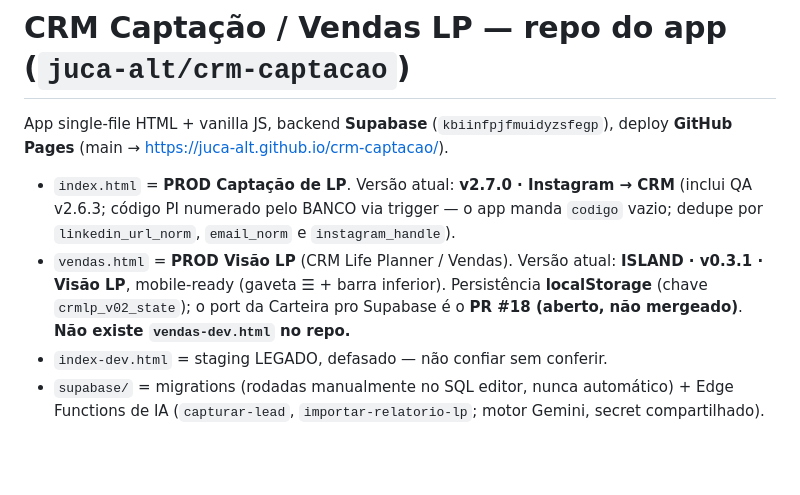
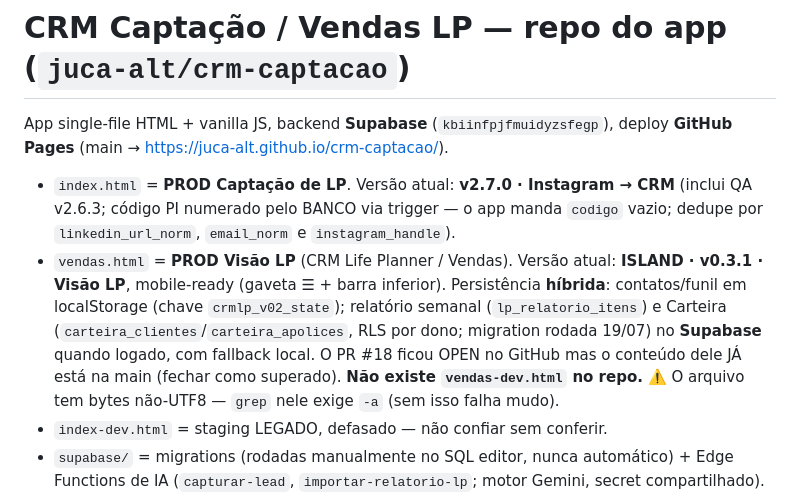
Before and after one commit to juca-alt/crm-captacao, a Markdown page: CLAUDE.md, the part around the change. Drawn GitHub-style; blank space fills up the shorter version.

Commit message:
docs: corrige CLAUDE.md — vendas.html é persistência híbrida (relatório LP + Carteira no Supabase; #18 já contido na main)
Co-Authored-By: Claude Fable 5 <noreply@anthropic.com>

```diff
--- a/CLAUDE.md
+++ b/CLAUDE.md
@@ -3,7 +3,7 @@
 App single-file HTML + vanilla JS, backend **Supabase** (`kbiinfpjfmuidyzsfegp`), deploy **GitHub Pages** (main → https://juca-alt.github.io/crm-captacao/).
 
 - `index.html` = **PROD Captação de LP**. Versão atual: **v2.7.0 · Instagram → CRM** (inclui QA v2.6.3; código PI numerado pelo BANCO via trigger — o app manda `codigo` vazio; dedupe por `linkedin_url_norm`, `email_norm` e `instagram_handle`).
-- `vendas.html` = **PROD Visão LP** (CRM Life Planner / Vendas). Versão atual: **ISLAND · v0.3.1 · Visão LP**, mobile-ready (gaveta ☰ + barra inferior). Persistência **localStorage** (chave `crmlp_v02_state`); o port da Carteira pro Supabase é o **PR #18 (aberto, não mergeado)**. **Não existe `vendas-dev.html` no repo.**
+- `vendas.html` = **PROD Visão LP** (CRM Life Planner / Vendas). Versão atual: **ISLAND · v0.3.1 · Visão LP**, mobile-ready (gaveta ☰ + barra inferior). Persistência **híbrida**: contatos/funil em localStorage (chave `crmlp_v02_state`); relatório semanal (`lp_relatorio_itens`) e Carteira (`carteira_clientes`/`carteira_apolices`, RLS por dono; migration rodada 19/07) no **Supabase** quando logado, com fallback local. O PR #18 ficou OPEN no GitHub mas o conteúdo dele JÁ está na main (fechar como superado). **Não existe `vendas-dev.html` no repo.** ⚠️ O arquivo tem bytes não-UTF8 — `grep` nele exige `-a` (sem isso falha mudo).
 - `index-dev.html` = staging LEGADO, defasado — não confiar sem conferir.
 - `supabase/` = migrations (rodadas manualmente no SQL editor, nunca automático) + Edge Functions de IA (`capturar-lead`, `importar-relatorio-lp`; motor Gemini, secret compartilhado).
 - **Guard no CI:** `scripts/guard-choke-point.mjs` + workflow — o build FALHA se `from('leads').insert` aparecer fora de `insertLead`/`insertLeadsBatch` no `index.html`, ou em qualquer lugar do `vendas.html`. Não burlar; novas origens de lead passam por essas 2 funções.
```
